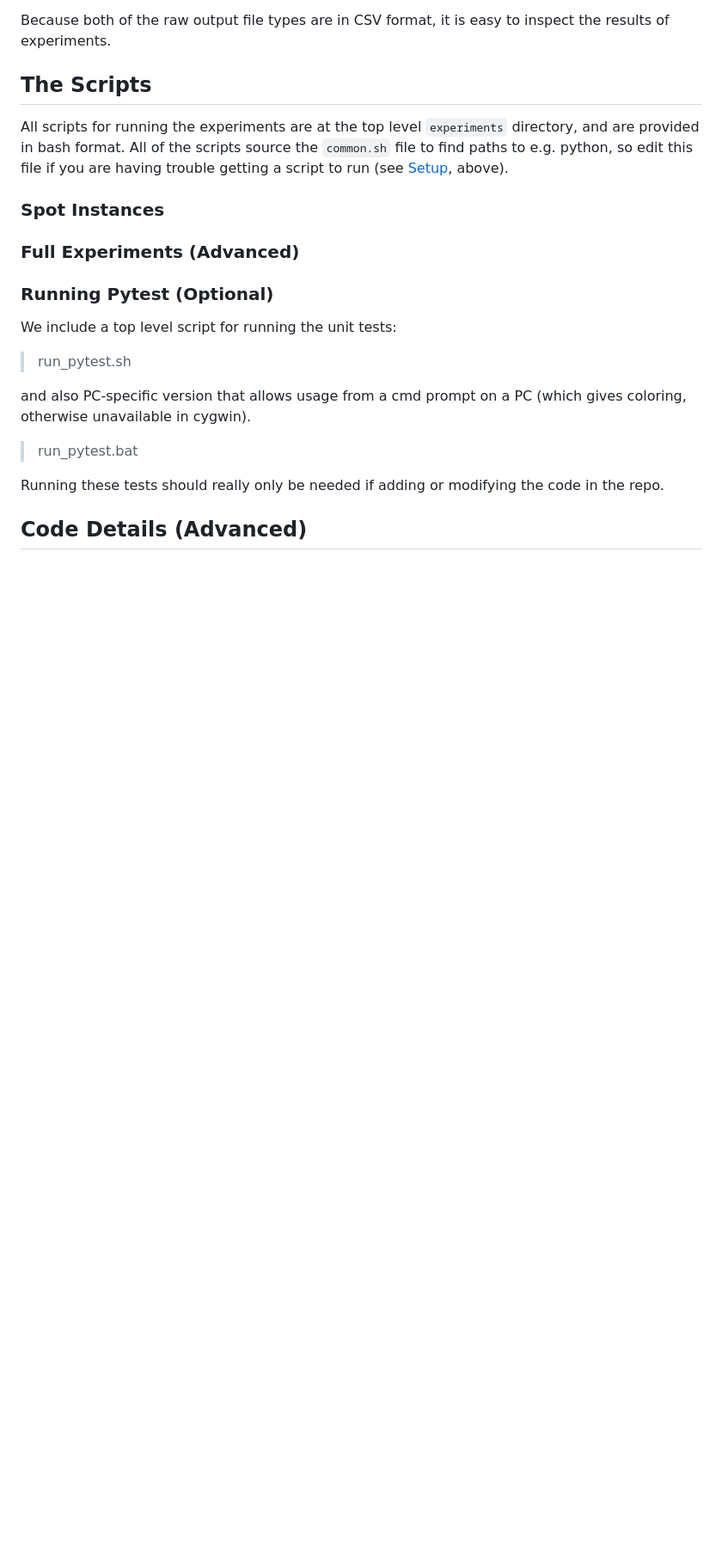
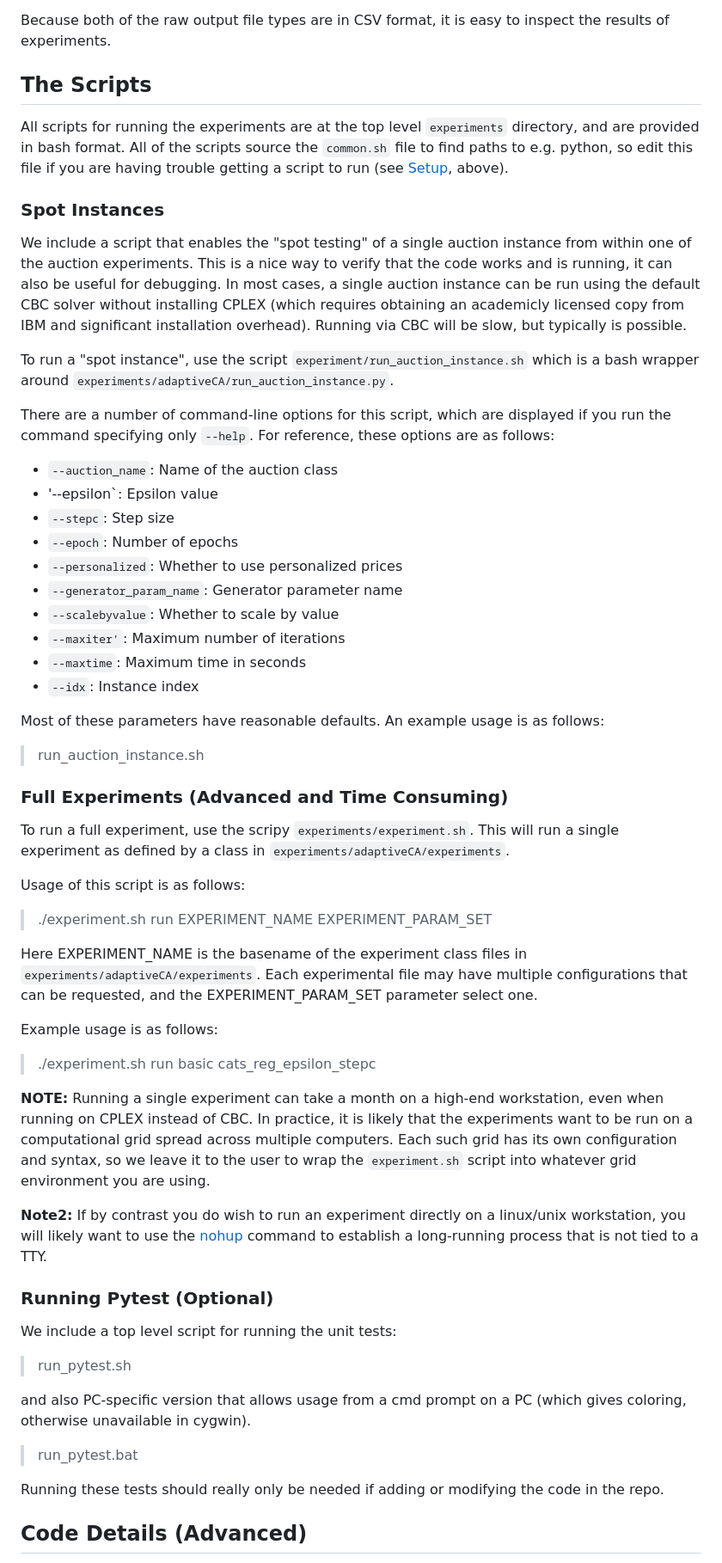
Before and after one commit to blubin/Adaptive-Price-CA, a Markdown page: experiments/readme.md, the part around one of its changes. Shown at 86% size. Drawn GitHub-style; blank space fills up the shorter version.

```diff
--- a/experiments/readme.md
+++ b/experiments/readme.md
@@ -145,7 +145,59 @@ if you are having trouble getting a script to run (see [Setup](https://github.co
 
 ### Spot Instances
 
-### Full Experiments (Advanced)
+We include a script that enables the "spot testing" of a single auction instance from within one of the
+auction experiments.  This is a nice way to verify that the code works and is running, it can also be
+useful for debugging.  In most cases, a single auction instance can be run using the default CBC solver
+without installing CPLEX (which requires obtaining an academicly licensed copy from IBM and significant
+installation overhead).  Running via CBC will be slow, but typically is possible.
+
+To run a "spot instance", use the script `experiment/run_auction_instance.sh`
+which is a bash wrapper around `experiments/adaptiveCA/run_auction_instance.py`.
+
+There are a number of command-line options for this script, which are displayed if you
+run the command specifying only `--help`.  For reference, these options are as follows:
+
+- `--auction_name`: Name of the auction class
+- '--epsilon`: Epsilon value
+- `--stepc`: Step size
+- `--epoch`: Number of epochs
+- `--personalized`: Whether to use personalized prices
+- `--generator_param_name`: Generator parameter name
+- `--scalebyvalue`: Whether to scale by value
+- `--maxiter'`: Maximum number of iterations
+- `--maxtime`: Maximum time in seconds
+- `--idx`: Instance index
+
+Most of these parameters have reasonable defaults.  An example usage is as follows:
+
+> run_auction_instance.sh
+
+### Full Experiments (Advanced and Time Consuming)
+
+To run a full experiment, use the scripy `experiments/experiment.sh`.  This will
+run a single experiment as defined by a class in `experiments/adaptiveCA/experiments`.
+
+Usage of this script is as follows:
+
+> ./experiment.sh run EXPERIMENT_NAME EXPERIMENT_PARAM_SET
+
+Here EXPERIMENT_NAME is the basename of the experiment class files in `experiments/adaptiveCA/experiments`.
+Each experimental file may have multiple configurations that can be requested, and the
+EXPERIMENT_PARAM_SET parameter select one.
+
+Example usage is as follows:
+
+> ./experiment.sh run basic cats_reg_epsilon_stepc
+
+**NOTE:** Running a single experiment can take a month on a high-end workstation, even
+when running on CPLEX instead of CBC.  In practice, it is likely that the experiments
+want to be run on a computational grid spread across multiple computers.  Each such grid
+has its own configuration and syntax, so we leave it to the user to wrap the `experiment.sh`
+script into whatever grid environment you are using.
+
+**Note2:** If by contrast you do wish to run an experiment directly on a linux/unix workstation,
+you will likely want to use the [nohup](https://en.wikipedia.org/wiki/Nohup) command to establish
+a long-running process that is not tied to a TTY.
 
 ### Running Pytest (Optional)
 
```
Also changed, not shown: other parts of experiments/readme.md (+4 -4 lines).
